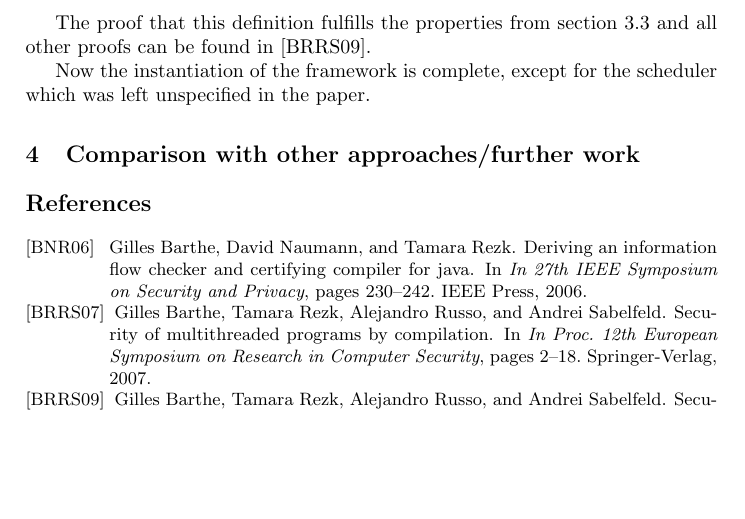
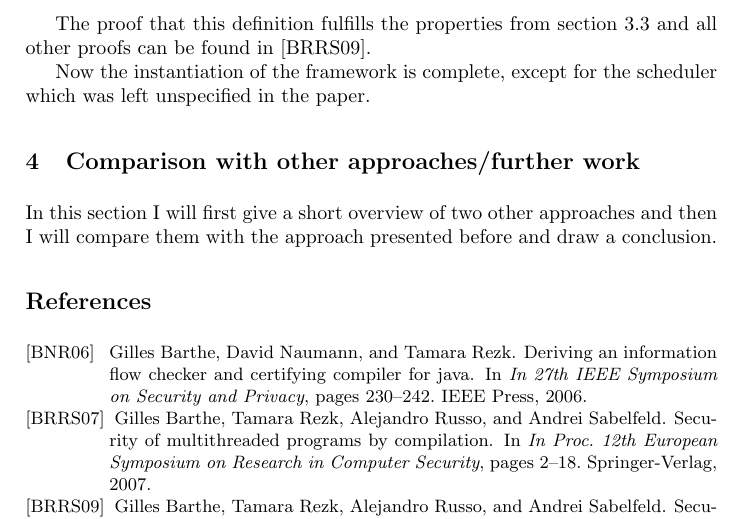
Before and after one commit to pSub/seminar-formspez, a LaTeX thesis (paper/paper.tex): part of page 10 of 10 before the commit and part of page 10 of 11 after it, cut so that both start at the same text, the shorter picture padded with empty space. Compiled offline with pdfLaTeX.

Commit message:
first paragraph of section comparison

```diff
--- a/paper/paper.tex
+++ b/paper/paper.tex
@@ -545,6 +545,8 @@ in the paper.
 
 \section{Comparison with other approaches/further work}
 \label{sec:furtherwork}
+In this section I will first give a short overview of two other approaches and then
+I will compare them with the approach presented before and draw a conclusion.
 
 \bibliography{bibliography}
 
```
